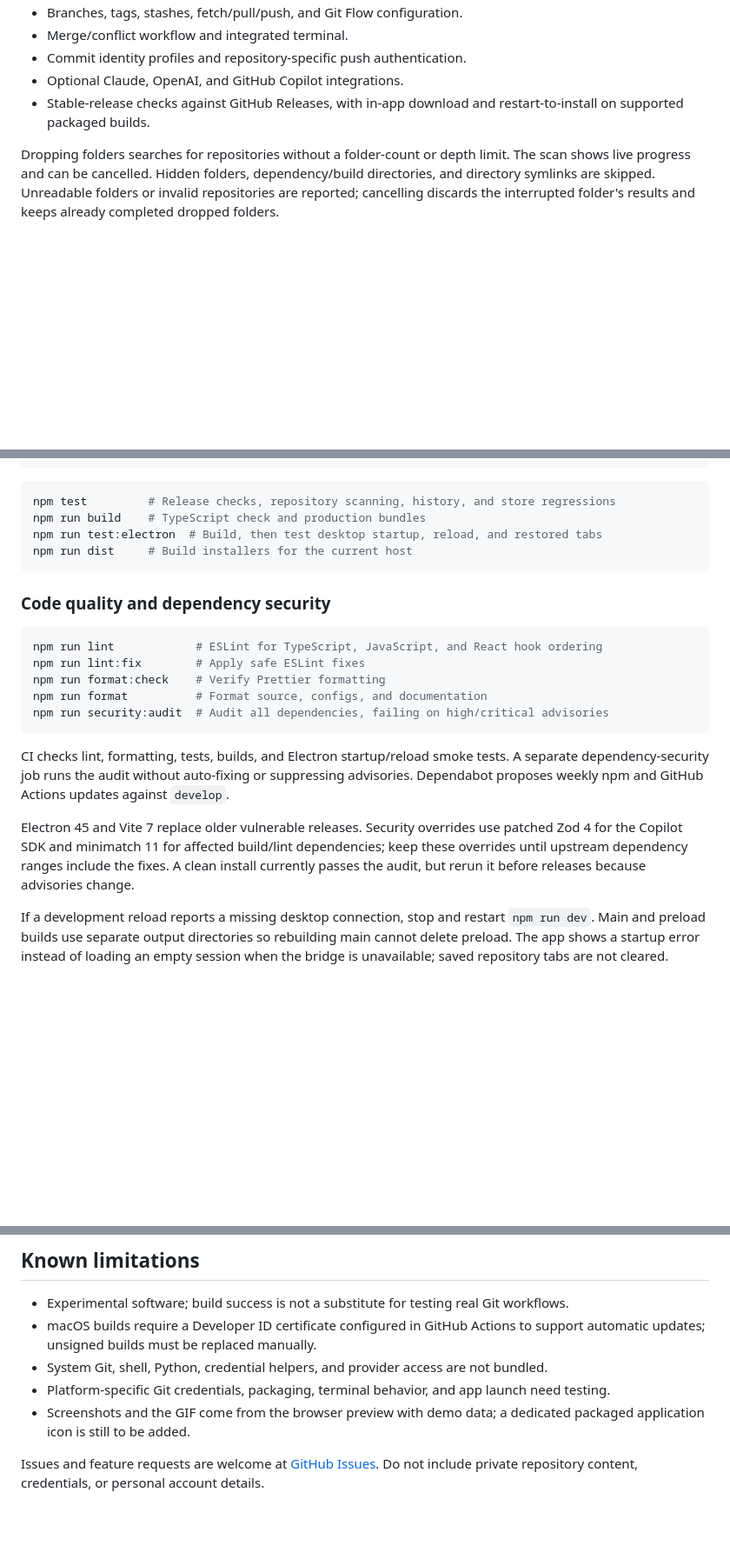
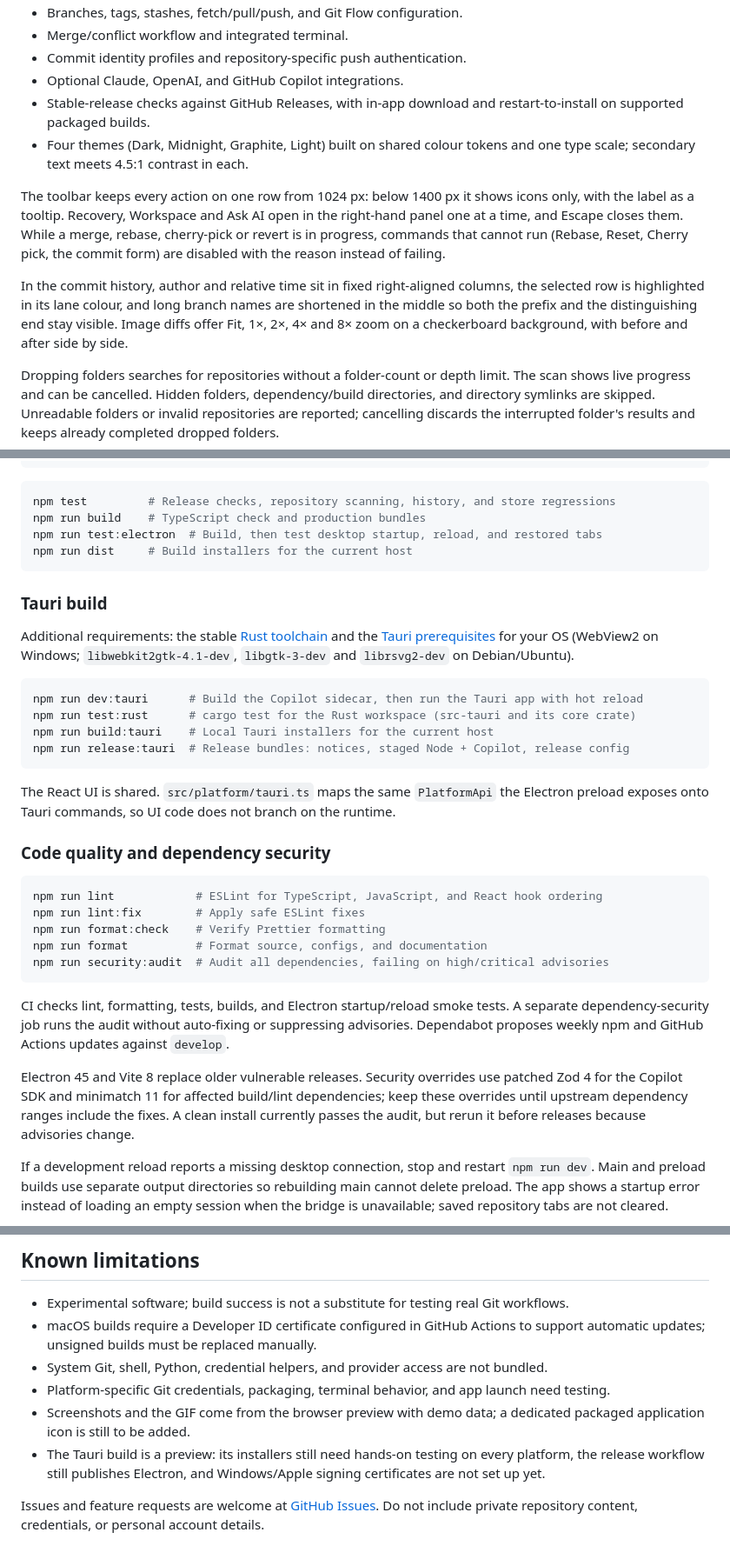
Before and after one commit to prapawity/GITVerse, a Markdown page: README.md, 3 parts joined by grey strips. Shown at 87% size. GitHub-like rendering; blank space fills up the shorter version.

````diff
--- a/README.md
+++ b/README.md
@@ -68,6 +70,11 @@ The **Orbital Graph** identity separates a solid cyan/teal Git graph from a thin
 - Commit identity profiles and repository-specific push authentication.
 - Optional Claude, OpenAI, and GitHub Copilot integrations.
 - Stable-release checks against GitHub Releases, with in-app download and restart-to-install on supported packaged builds.
+- Four themes (Dark, Midnight, Graphite, Light) built on shared colour tokens and one type scale; secondary text meets 4.5:1 contrast in each.
+
+The toolbar keeps every action on one row from 1024 px: below 1400 px it shows icons only, with the label as a tooltip. Recovery, Workspace and Ask AI open in the right-hand panel one at a time, and Escape closes them. While a merge, rebase, cherry-pick or revert is in progress, commands that cannot run (Rebase, Reset, Cherry pick, the commit form) are disabled with the reason instead of failing.
+
+In the commit history, author and relative time sit in fixed right-aligned columns, the selected row is highlighted in its lane colour, and long branch names are shortened in the middle so both the prefix and the distinguishing end stay visible. Image diffs offer Fit, 1×, 2×, 4× and 8× zoom on a checkerboard background, with before and after side by side.
 
 Dropping folders searches for repositories without a folder-count or depth limit. The scan shows live progress and can be cancelled. Hidden folders, dependency/build directories, and directory symlinks are skipped. Unreadable folders or invalid repositories are reported; cancelling discards the interrupted folder's results and keeps already completed dropped folders.
 
@@ -125,6 +149,19 @@ npm run test:electron  # Build, then test desktop startup, reload, and restored
 npm run dist     # Build installers for the current host
 ```
 
+### Tauri build
+
+Additional requirements: the stable [Rust toolchain](https://rustup.rs) and the [Tauri prerequisites](https://tauri.app/start/prerequisites/) for your OS (WebView2 on Windows; `libwebkit2gtk-4.1-dev`, `libgtk-3-dev` and `librsvg2-dev` on Debian/Ubuntu).
+
+```bash
+npm run dev:tauri      # Build the Copilot sidecar, then run the Tauri app with hot reload
+npm run test:rust      # cargo test for the Rust workspace (src-tauri and its core crate)
+npm run build:tauri    # Local Tauri installers for the current host
+npm run release:tauri  # Release bundles: notices, staged Node + Copilot, release config
+```
+
+The React UI is shared. `src/platform/tauri.ts` maps the same `PlatformApi` the Electron preload exposes onto Tauri commands, so UI code does not branch on the runtime.
+
 ### Code quality and dependency security
 
 ```bash
@@ -137,7 +174,7 @@ npm run security:audit  # Audit all dependencies, failing on high/critical advis
 
 CI checks lint, formatting, tests, builds, and Electron startup/reload smoke tests. A separate dependency-security job runs the audit without auto-fixing or suppressing advisories. Dependabot proposes weekly npm and GitHub Actions updates against `develop`.
 
-Electron 45 and Vite 7 replace older vulnerable releases. Security overrides use patched Zod 4 for the Copilot SDK and minimatch 11 for affected build/lint dependencies; keep these overrides until upstream dependency ranges include the fixes. A clean install currently passes the audit, but rerun it before releases because advisories change.
+Electron 45 and Vite 8 replace older vulnerable releases. Security overrides use patched Zod 4 for the Copilot SDK and minimatch 11 for affected build/lint dependencies; keep these overrides until upstream dependency ranges include the fixes. A clean install currently passes the audit, but rerun it before releases because advisories change.
 
 If a development reload reports a missing desktop connection, stop and restart `npm run dev`. Main and preload builds use separate output directories so rebuilding main cannot delete preload. The app shows a startup error instead of loading an empty session when the bridge is unavailable; saved repository tabs are not cleared.
 
@@ -186,5 +224,6 @@ Update checks contact the public GitHub API and send the usual network request m
 - System Git, shell, Python, credential helpers, and provider access are not bundled.
 - Platform-specific Git credentials, packaging, terminal behavior, and app launch need testing.
 - Screenshots and the GIF come from the browser preview with demo data; a dedicated packaged application icon is still to be added.
+- The Tauri build is a preview: its installers still need hands-on testing on every platform, the release workflow still publishes Electron, and Windows/Apple signing certificates are not set up yet.
 
 Issues and feature requests are welcome at [GitHub Issues](https://github.com/prapawity/GITVerse/issues). Do not include private repository content, credentials, or personal account details.
````
Also changed, not shown: other parts of README.md (+26 -6 lines), docs/media/screenshot-diff.png, docs/media/screenshot-graph.png, 2 other files.
